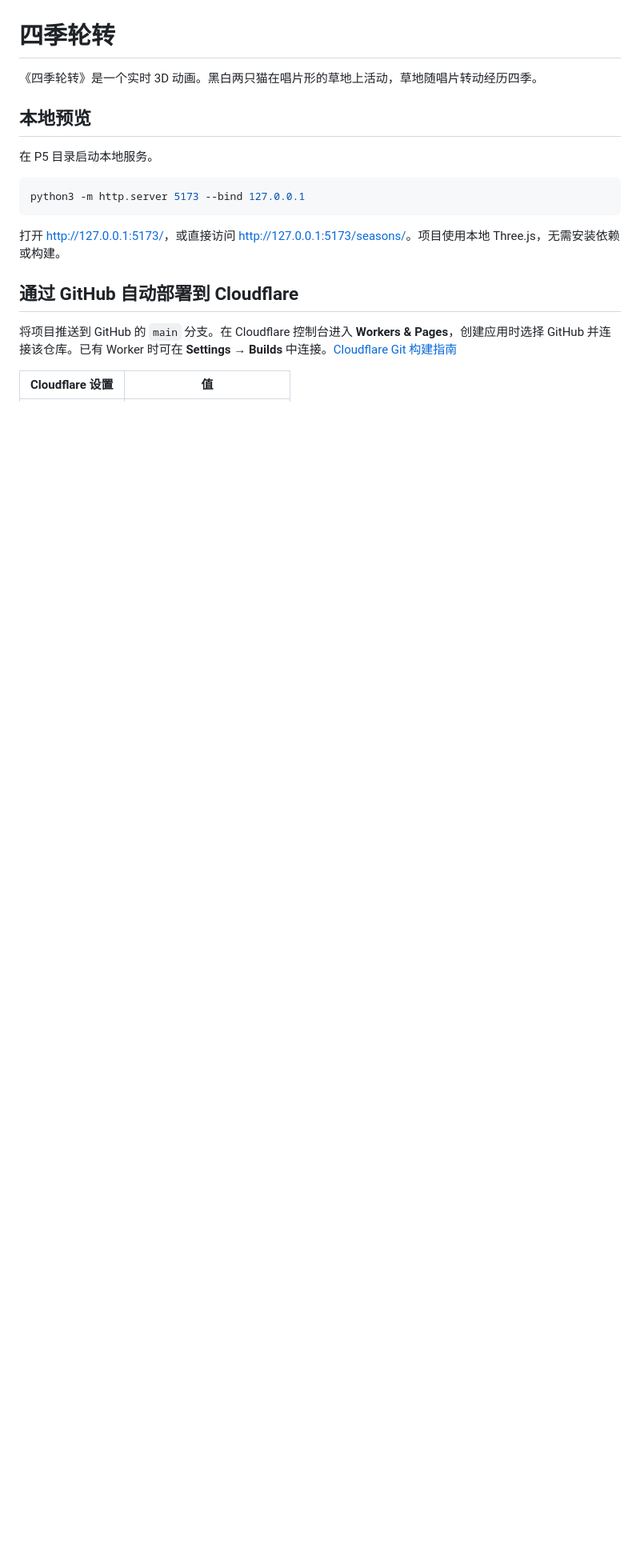
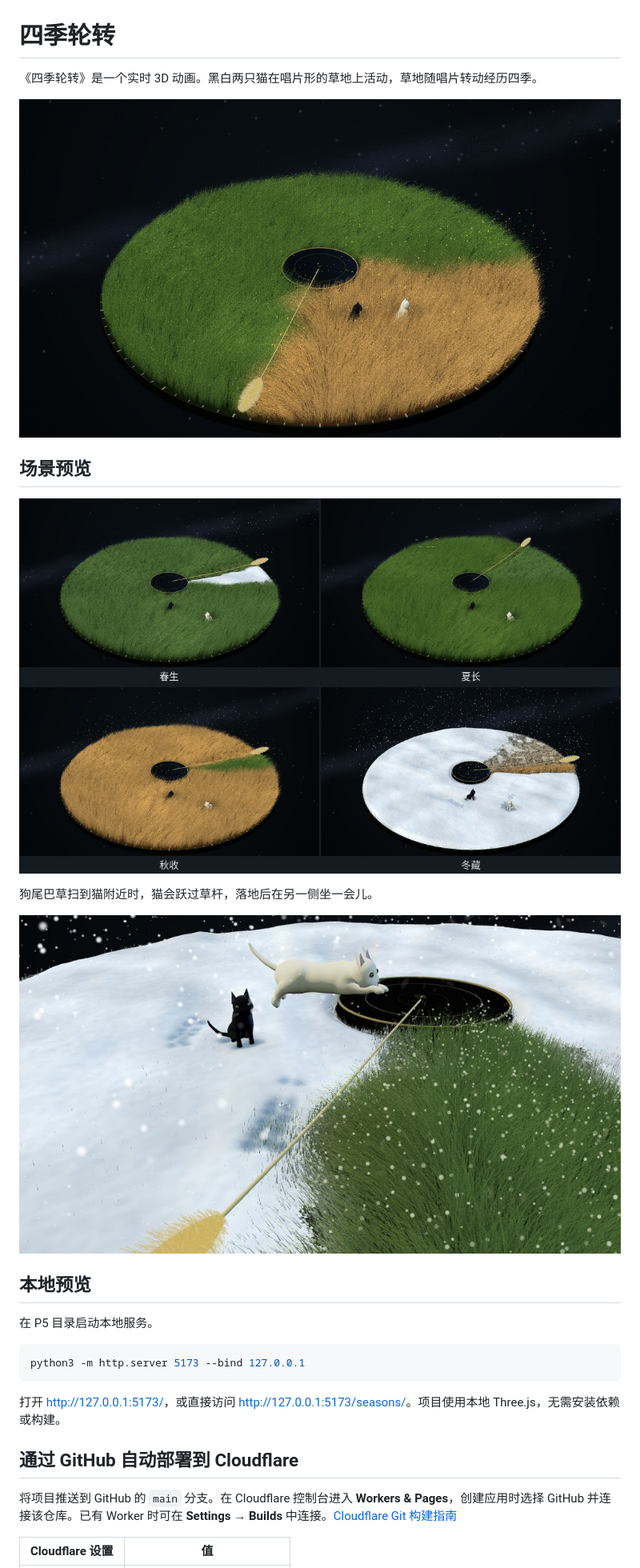
Before and after one commit to wanxiayushaonian/four-seasons-meadow, a Markdown page: README.md, the part around the change. Shown at 80% size. GitHub-like rendering; pictures changed too: docs/images/four-seasons.jpg (added), docs/images/foxtail-jump.jpg (added), docs/images/meadow.jpg (added); blank space fills up the shorter version.

Commit message:
为 README 添加场景预览图

```diff
--- a/README.md
+++ b/README.md
@@ -1,6 +1,16 @@
 # 四季轮转
 
 《四季轮转》是一个实时 3D 动画。黑白两只猫在唱片形的草地上活动，草地随唱片转动经历四季。
+
+![星空下的草盘正从夏绿转为秋金，黑白双猫在草间活动](docs/images/meadow.jpg)
+
+## 场景预览
+
+![四季画面对照，春天雪融，夏天飞鸟掠过，秋天草色转金，冬天地面覆雪](docs/images/four-seasons.jpg)
+
+狗尾巴草扫到猫附近时，猫会跃过草杆，落地后在另一侧坐一会儿。
+
+![白猫从雪地跃过狗尾巴草，黑猫坐在后方](docs/images/foxtail-jump.jpg)
 
 ## 本地预览
 
```
